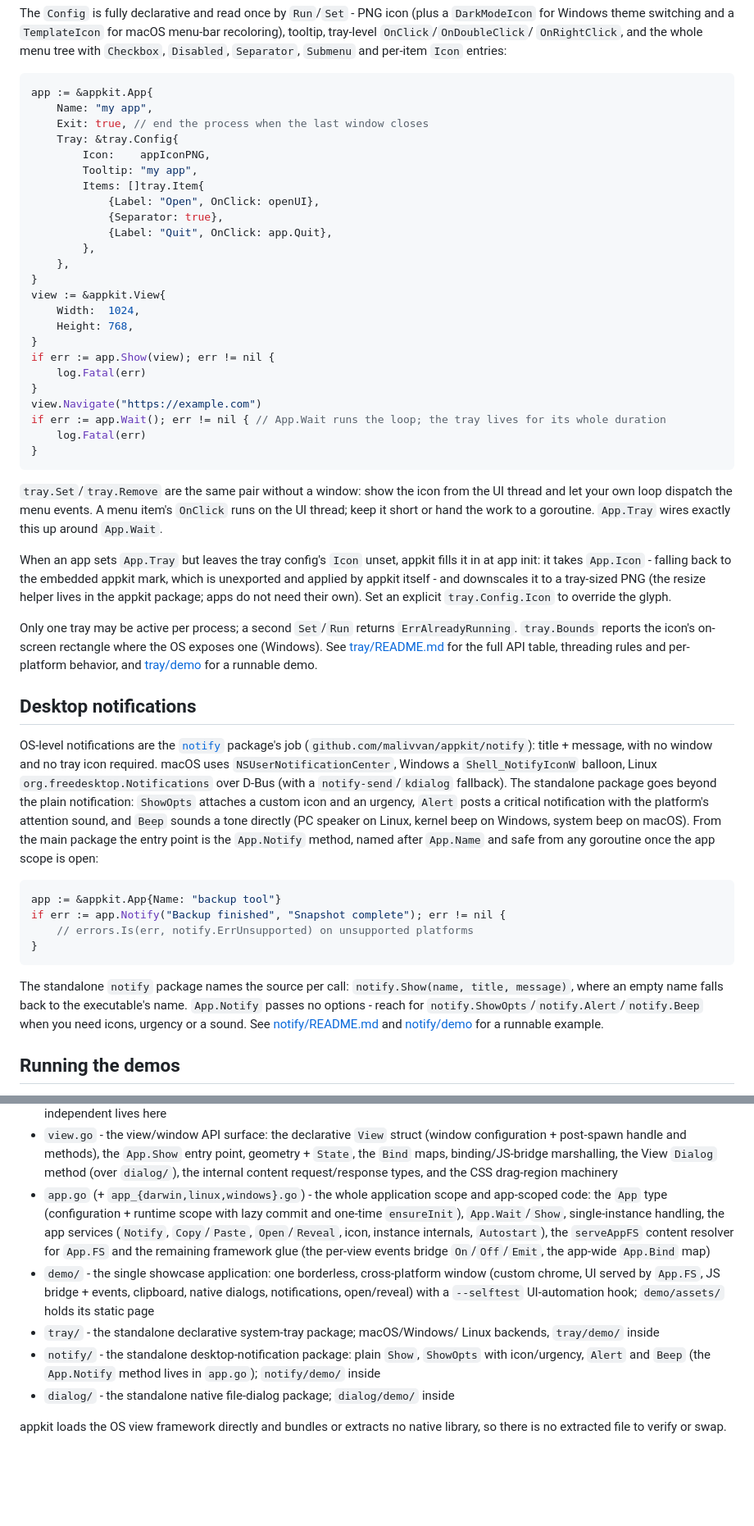
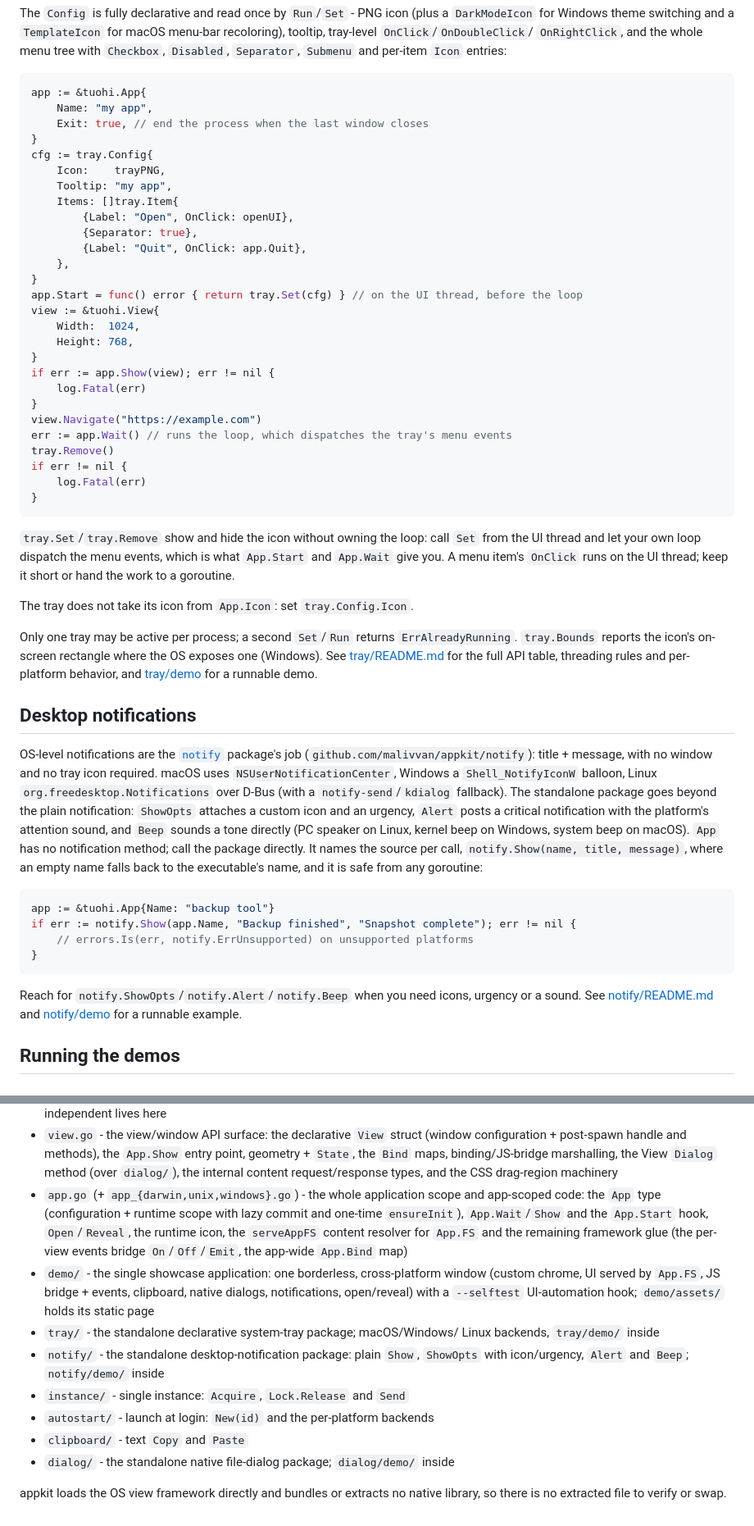
Before and after one commit to terva-sh/tuohi, a Markdown page: README.md, 2 parts joined by grey strips. Shown at 82% size. Drawn GitHub-style; blank space fills up the shorter version.

````diff
--- a/README.md
+++ b/README.md
@@ -763,20 +822,21 @@ macOS menu-bar recoloring), tooltip, tray-level `OnClick`/`OnDoubleClick`/
 `Separator`, `Submenu` and per-item `Icon` entries:
 
 ```go
-app := &appkit.App{
+app := &tuohi.App{
 	Name: "my app",
 	Exit: true, // end the process when the last window closes
-	Tray: &tray.Config{
-		Icon:    appIconPNG,
-		Tooltip: "my app",
-		Items: []tray.Item{
-			{Label: "Open", OnClick: openUI},
-			{Separator: true},
-			{Label: "Quit", OnClick: app.Quit},
-		},
+}
+cfg := tray.Config{
+	Icon:    trayPNG,
+	Tooltip: "my app",
+	Items: []tray.Item{
+		{Label: "Open", OnClick: openUI},
+		{Separator: true},
+		{Label: "Quit", OnClick: app.Quit},
 	},
 }
-view := &appkit.View{
+app.Start = func() error { return tray.Set(cfg) } // on the UI thread, before the loop
+view := &tuohi.View{
 	Width:  1024,
 	Height: 768,
 }
@@ -784,22 +844,20 @@ if err := app.Show(view); err != nil {
 	log.Fatal(err)
 }
 view.Navigate("https://example.com")
-if err := app.Wait(); err != nil { // App.Wait runs the loop; the tray lives for its whole duration
+err := app.Wait() // runs the loop, which dispatches the tray's menu events
+tray.Remove()
+if err != nil {
 	log.Fatal(err)
 }
 ```
 
-`tray.Set`/`tray.Remove` are the same pair without a window: show the icon
-from the UI thread and let your own loop dispatch the menu events. A menu
-item's `OnClick` runs on the UI thread; keep it short or hand the work to a
-goroutine. `App.Tray` wires exactly this up around `App.Wait`.
+`tray.Set`/`tray.Remove` show and hide the icon without owning the loop:
+call `Set` from the UI thread and let your own loop dispatch the menu
+events, which is what `App.Start` and `App.Wait` give you. A menu item's
+`OnClick` runs on the UI thread; keep it short or hand the work to a
+goroutine.
 
-When an app sets `App.Tray` but leaves the tray config's `Icon` unset,
-appkit fills it in at app init: it takes `App.Icon` - falling back to the
-embedded appkit mark, which is unexported and applied by appkit itself - and
-downscales it to a tray-sized PNG (the resize helper lives in the appkit
-package; apps do not need their own). Set an explicit `tray.Config.Icon` to
-override the glyph.
+The tray does not take its icon from `App.Icon`: set `tray.Config.Icon`.
 
 Only one tray may be active per process; a second `Set`/`Run` returns
 `ErrAlreadyRunning`. `tray.Bounds` reports the icon's on-screen rectangle
@@ -818,21 +876,19 @@ the plain notification: `ShowOpts` attaches a custom icon and an urgency,
 `Alert` posts a critical notification with the platform's attention sound, and
 `Beep` sounds a tone directly (PC speaker on Linux, kernel beep on Windows,
 system beep on macOS).
-From the main package the entry point is the `App.Notify` method, named
-after `App.Name` and safe from any goroutine once the app scope is open:
+`App` has no notification method; call the package directly. It names the
+source per call, `notify.Show(name, title, message)`, where an empty name
+falls back to the executable's name, and it is safe from any goroutine:
 
 ```go
-app := &appkit.App{Name: "backup tool"}
-if err := app.Notify("Backup finished", "Snapshot complete"); err != nil {
+app := &tuohi.App{Name: "backup tool"}
+if err := notify.Show(app.Name, "Backup finished", "Snapshot complete"); err != nil {
 	// errors.Is(err, notify.ErrUnsupported) on unsupported platforms
 }
 ```
 
-The standalone `notify` package names the source per call:
-`notify.Show(name, title, message)`, where an empty name falls back to the
-executable's name. `App.Notify` passes no options - reach for
-`notify.ShowOpts`/`notify.Alert`/`notify.Beep` when you need icons, urgency or
-a sound. See
+Reach for `notify.ShowOpts`/`notify.Alert`/`notify.Beep` when you need icons,
+urgency or a sound. See
 [notify/README.md](notify/README.md) and [notify/demo](notify/demo/) for a
 runnable example.
 
@@ -935,13 +991,12 @@ go build -ldflags="-H windowsgui" .
   marshalling, the View `Dialog`
   method (over `dialog/`), the internal content request/response types, and
   the CSS drag-region machinery
-- `app.go` (+ `app_{darwin,linux,windows}.go`) - the whole
+- `app.go` (+ `app_{darwin,unix,windows}.go`) - the whole
   application scope and app-scoped code: the `App` type (configuration +
-  runtime scope with lazy commit and one-time `ensureInit`), `App.Wait`/`Show`,
-  single-instance handling, the app services (`Notify`, `Copy`/`Paste`,
-  `Open`/`Reveal`, icon, instance internals, `Autostart`), the `serveAppFS`
-  content resolver for `App.FS` and the remaining framework glue (the
-  per-view events bridge `On`/`Off`/`Emit`, the app-wide `App.Bind` map)
+  runtime scope with lazy commit and one-time `ensureInit`), `App.Wait`/`Show`
+  and the `App.Start` hook, `Open`/`Reveal`, the runtime icon, the
+  `serveAppFS` content resolver for `App.FS` and the remaining framework glue
+  (the per-view events bridge `On`/`Off`/`Emit`, the app-wide `App.Bind` map)
 - `demo/` - the single showcase application: one borderless, cross-platform
   window (custom chrome, UI served by `App.FS`, JS bridge + events,
   clipboard, native dialogs, notifications, open/reveal) with a
@@ -949,8 +1004,10 @@ go build -ldflags="-H windowsgui" .
 - `tray/` - the standalone declarative system-tray package; macOS/Windows/
   Linux backends, `tray/demo/` inside
 - `notify/` - the standalone desktop-notification package: plain `Show`,
-  `ShowOpts` with icon/urgency, `Alert` and `Beep`
-  (the `App.Notify` method lives in `app.go`); `notify/demo/` inside
+  `ShowOpts` with icon/urgency, `Alert` and `Beep`; `notify/demo/` inside
+- `instance/` - single instance: `Acquire`, `Lock.Release` and `Send`
+- `autostart/` - launch at login: `New(id)` and the per-platform backends
+- `clipboard/` - text `Copy` and `Paste`
 - `dialog/` - the standalone native file-dialog package; `dialog/demo/` inside
 
 appkit loads the OS view framework directly and bundles or extracts no native
````
Also changed, not shown: other parts of README.md (+94 -35 lines), docs/architecture.md (+59 -38 lines).
